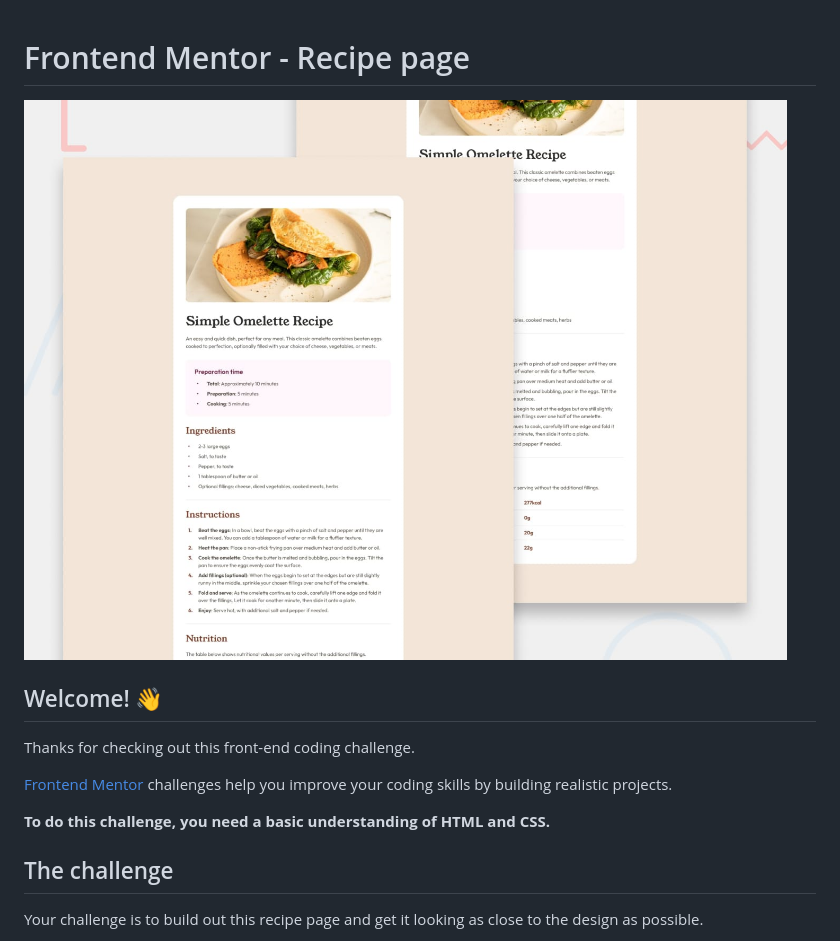
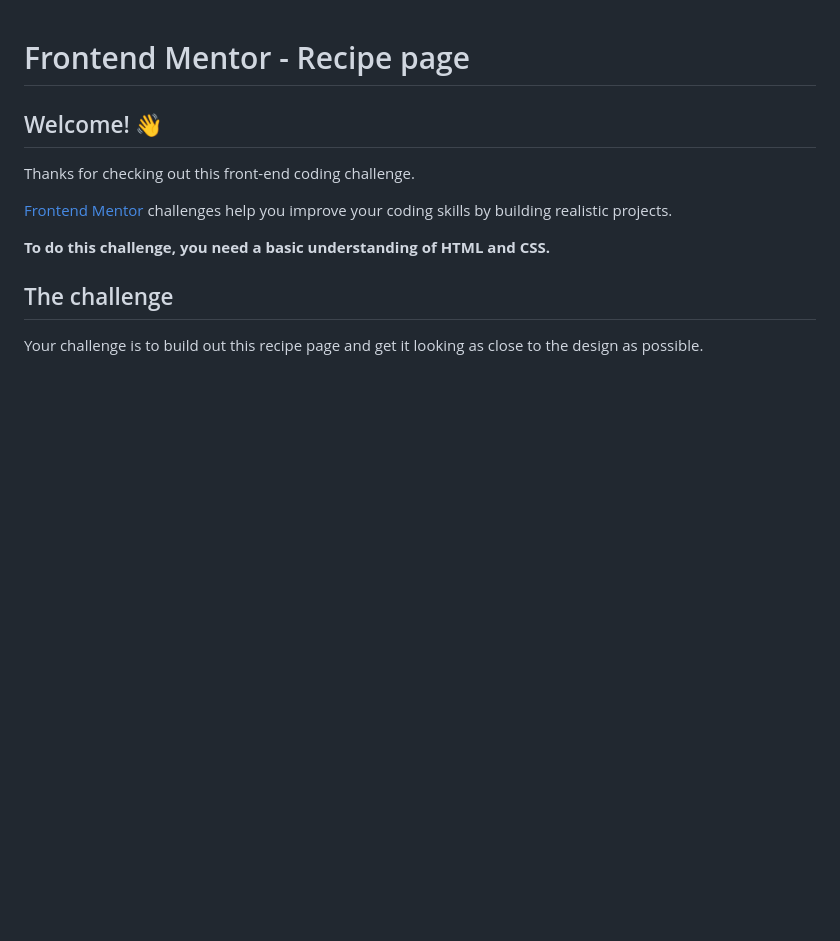
Before and after one commit to David-Molina21/Omelette-paige-main, a Markdown page: README.md, the part around the change. Drawn GitHub-style; blank space fills up the shorter version.

```diff
--- a/README.md
+++ b/README.md
@@ -1,6 +1,5 @@
 # Frontend Mentor - Recipe page
 
-![Design preview for the Recipe page coding challenge](./preview.jpg)
 
 ## Welcome! 👋
 
```
